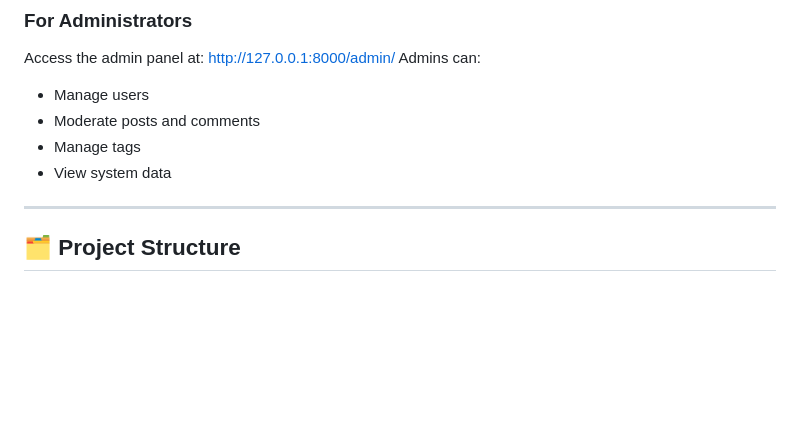
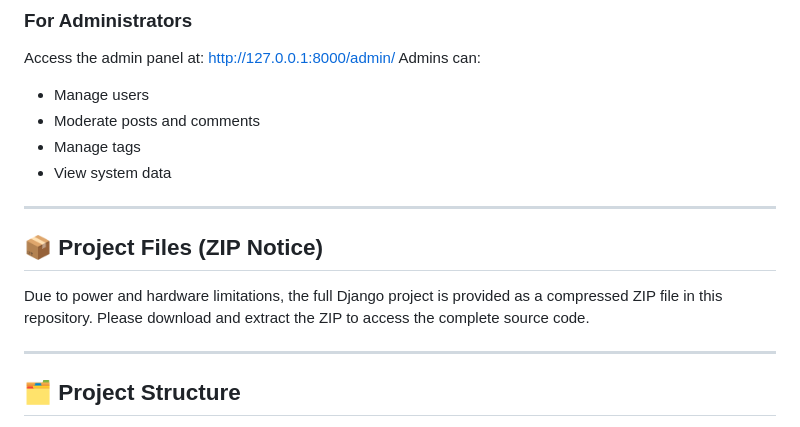
Before and after one commit to E-d-d-i-e-A/alx-django-blog-capstone, a Markdown page: README.md, the part around the change. GitHub-like rendering; blank space fills up the shorter version.

```diff
--- a/README.md
+++ b/README.md
@@ -158,6 +158,14 @@ Admins can:
 - Moderate posts and comments
 - Manage tags
 - View system data
+
+
+
+---
+
+## **📦 Project Files (ZIP Notice)**
+Due to power and hardware limitations, the full Django project is provided as a compressed ZIP file in this repository.
+Please download and extract the ZIP to access the complete source code.
 
 
 
```
